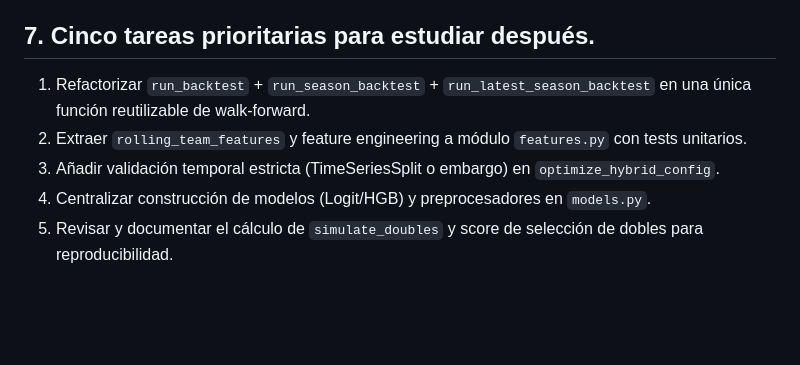
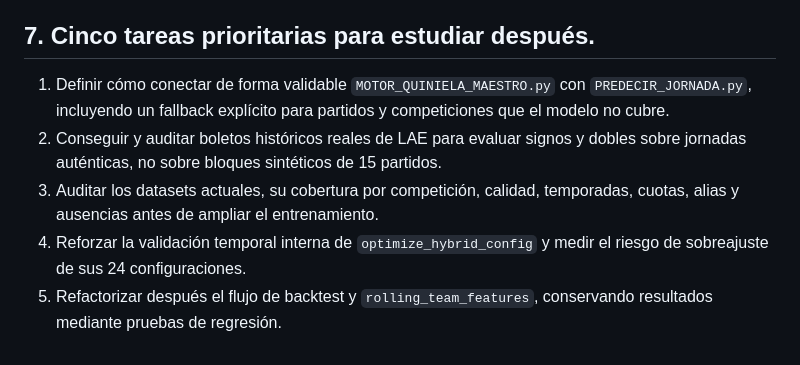
Before and after one commit to Purplerave/PROGRAMAQUINIELA, a Markdown page: REVISION_01_CODIGO_Y_BACKTEST.md, the part around the change. Drawn GitHub-style; blank space fills up the shorter version.

Commit message:
docs: corrige prioridades de la auditoria tecnica

```diff
--- a/REVISION_01_CODIGO_Y_BACKTEST.md
+++ b/REVISION_01_CODIGO_Y_BACKTEST.md
@@ -92,8 +92,8 @@ predictions + metrics (accuracy, hits_3_dobles, breakdown)
 
 ## 7. Cinco tareas prioritarias para estudiar después.
 
-1. Refactorizar `run_backtest` + `run_season_backtest` + `run_latest_season_backtest` en una única función reutilizable de walk-forward.
-2. Extraer `rolling_team_features` y feature engineering a módulo `features.py` con tests unitarios.
-3. Añadir validación temporal estricta (TimeSeriesSplit o embargo) en `optimize_hybrid_config`.
-4. Centralizar construcción de modelos (Logit/HGB) y preprocesadores en `models.py`.
-5. Revisar y documentar el cálculo de `simulate_doubles` y score de selección de dobles para reproducibilidad.
+1. Definir cómo conectar de forma validable `MOTOR_QUINIELA_MAESTRO.py` con `PREDECIR_JORNADA.py`, incluyendo un fallback explícito para partidos y competiciones que el modelo no cubre.
+2. Conseguir y auditar boletos históricos reales de LAE para evaluar signos y dobles sobre jornadas auténticas, no sobre bloques sintéticos de 15 partidos.
+3. Auditar los datasets actuales, su cobertura por competición, calidad, temporadas, cuotas, alias y ausencias antes de ampliar el entrenamiento.
+4. Reforzar la validación temporal interna de `optimize_hybrid_config` y medir el riesgo de sobreajuste de sus 24 configuraciones.
+5. Refactorizar después el flujo de backtest y `rolling_team_features`, conservando resultados mediante pruebas de regresión.
```
